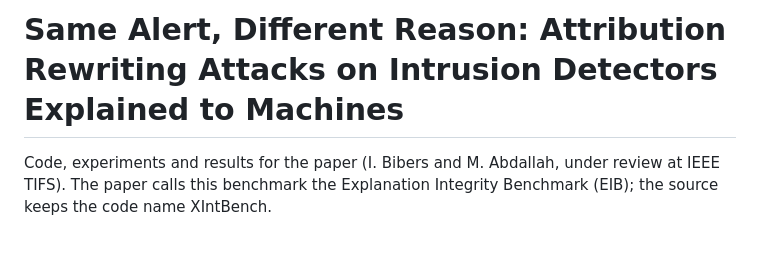
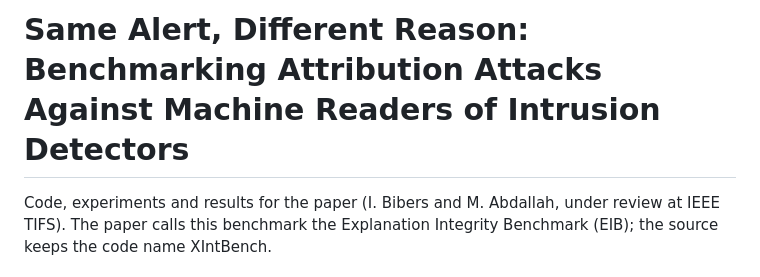
Before and after one commit to sm3a96/Same-Alert-Different-Reason-Attribution-Rewriting-Attacks-on-Intrusion-Detectors-Explained-to-Machin, a Markdown page: README.md, the part around the change. Drawn GitHub-style; blank space fills up the shorter version.

Commit message:
README: title matches the paper

```diff
--- a/README.md
+++ b/README.md
@@ -1,4 +1,4 @@
-# Same Alert, Different Reason: Attribution Rewriting Attacks on Intrusion Detectors Explained to Machines
+# Same Alert, Different Reason: Benchmarking Attribution Attacks Against Machine Readers of Intrusion Detectors
 
 Code, experiments and results for the paper (I. Bibers and M. Abdallah, under review at IEEE
 TIFS). The paper calls this benchmark the Explanation Integrity Benchmark (EIB); the source keeps
```
